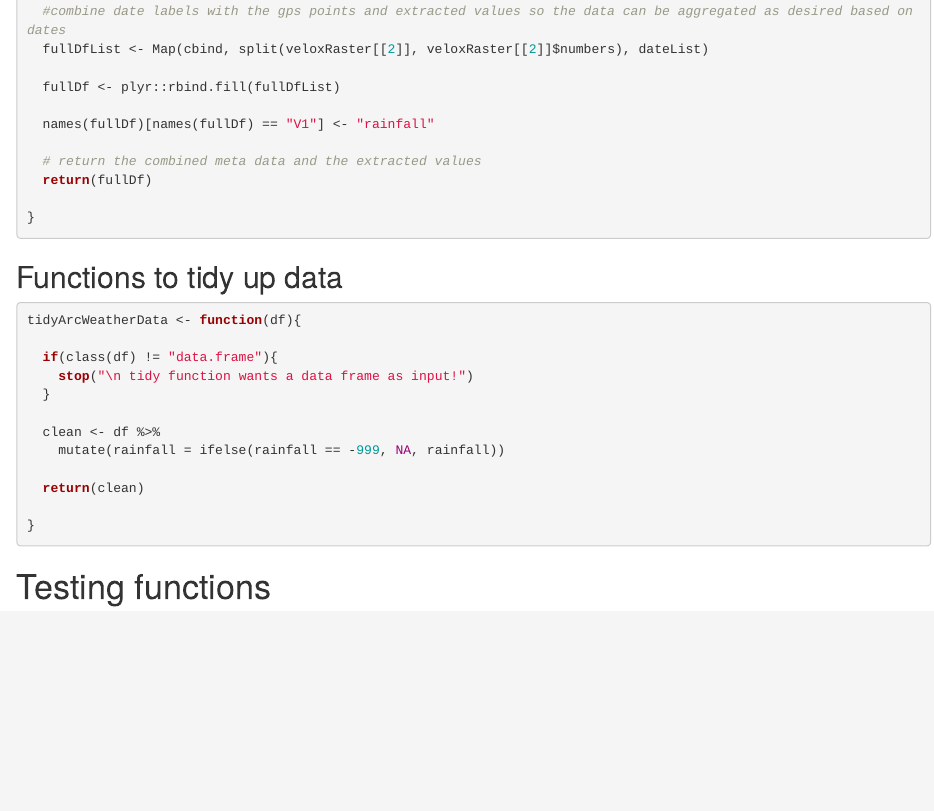
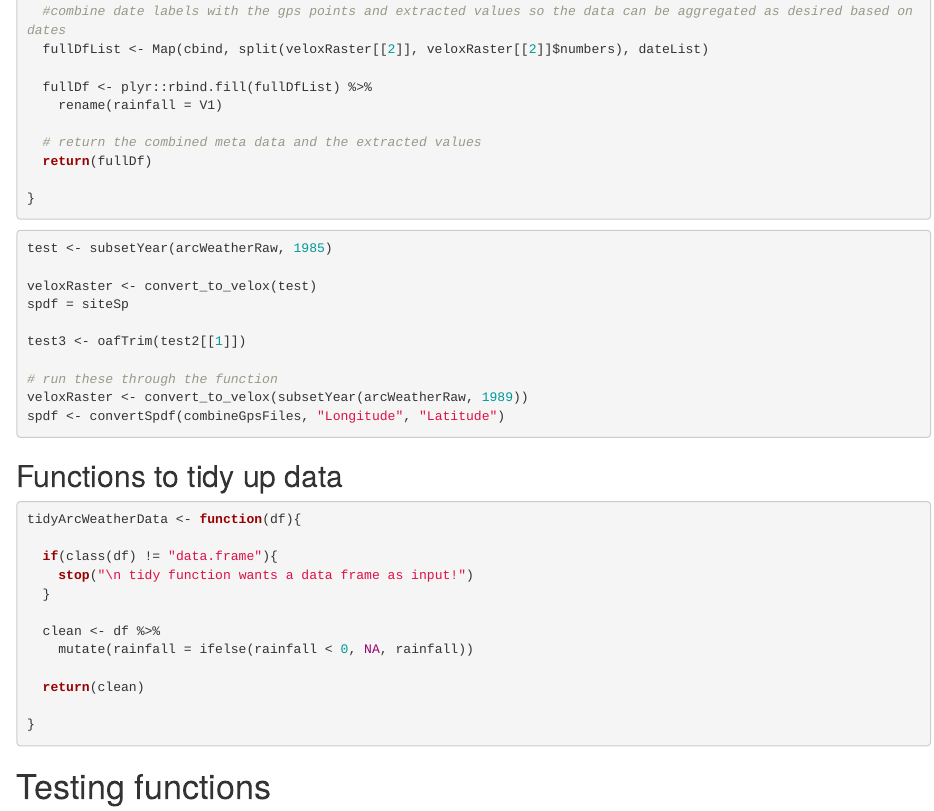
Before and after one commit to one-acre-fund/arc2weather, an R Markdown document (arc_weather.Rmd): the page in a window 1100 px wide, from 4730 px down. Rendered offline with R 4.5, knitr and Pandoc, with nearby package versions; some code elsewhere in the file could not run offline.

Commit message:
updates full workflow but only getting NAs when runs, come back to that

````diff
--- a/arc_weather.Rmd
+++ b/arc_weather.Rmd
@@ -285,9 +285,8 @@ extract_velox_gps <- function(veloxRaster, spdf){
   #combine date labels with the gps points and extracted values so the data can be aggregated as desired based on dates
   fullDfList <- Map(cbind, split(veloxRaster[[2]], veloxRaster[[2]]$numbers), dateList)
 
-  fullDf <- plyr::rbind.fill(fullDfList)
-
-  names(fullDf)[names(fullDf) == "V1"] <- "rainfall"
+  fullDf <- plyr::rbind.fill(fullDfList) %>%
+    rename(rainfall = V1)
 
   # return the combined meta data and the extracted values
   return(fullDf)
@@ -295,6 +294,22 @@ extract_velox_gps <- function(veloxRaster, spdf){
 }
 
 ```
+
+
+```{r, eval=FALSE}
+test <- subsetYear(arcWeatherRaw, 1985)
+
+veloxRaster <- convert_to_velox(test)
+spdf = siteSp
+
+test3 <- oafTrim(test2[[1]])
+
+# run these through the function
+veloxRaster <- convert_to_velox(subsetYear(arcWeatherRaw, 1989))
+spdf <- convertSpdf(combineGpsFiles, "Longitude", "Latitude")
+
+```
+
 
 ## Functions to tidy up data
 
@@ -306,7 +321,7 @@ tidyArcWeatherData <- function(df){
   }
 
   clean <- df %>%
-    mutate(rainfall = ifelse(rainfall == -999, NA, rainfall))
+    mutate(rainfall = ifelse(rainfall < 0, NA, rainfall))
 
   return(clean)
 
````
Also changed, not shown: arc_weather.Rmd (13 more changed lines).
